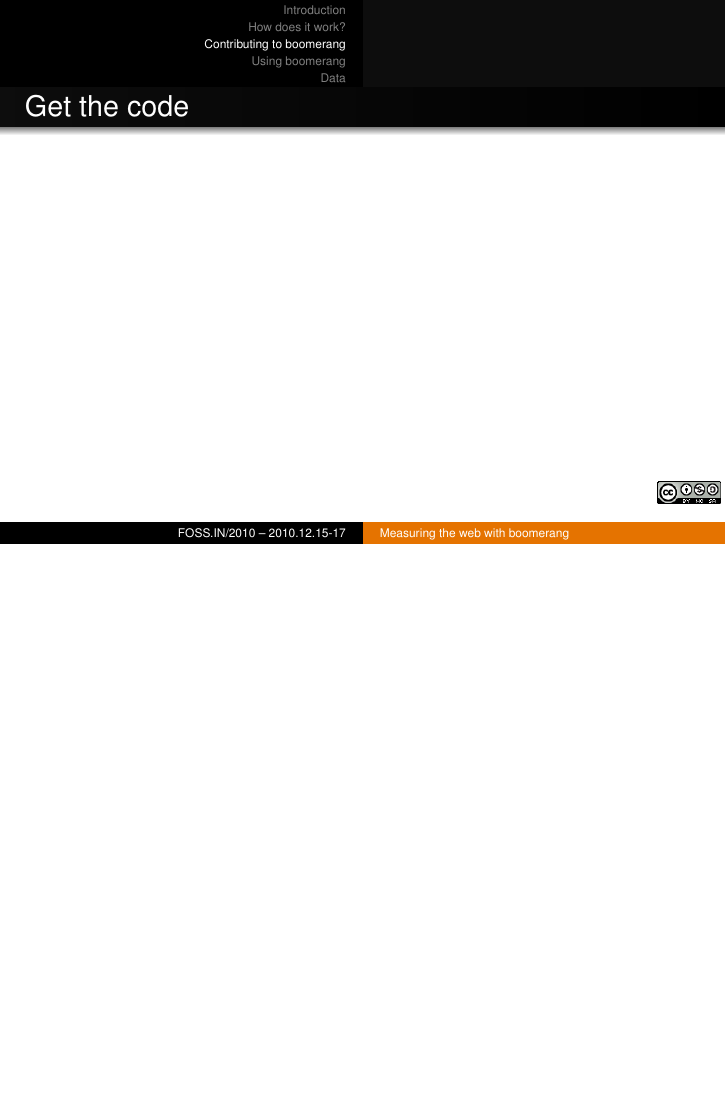
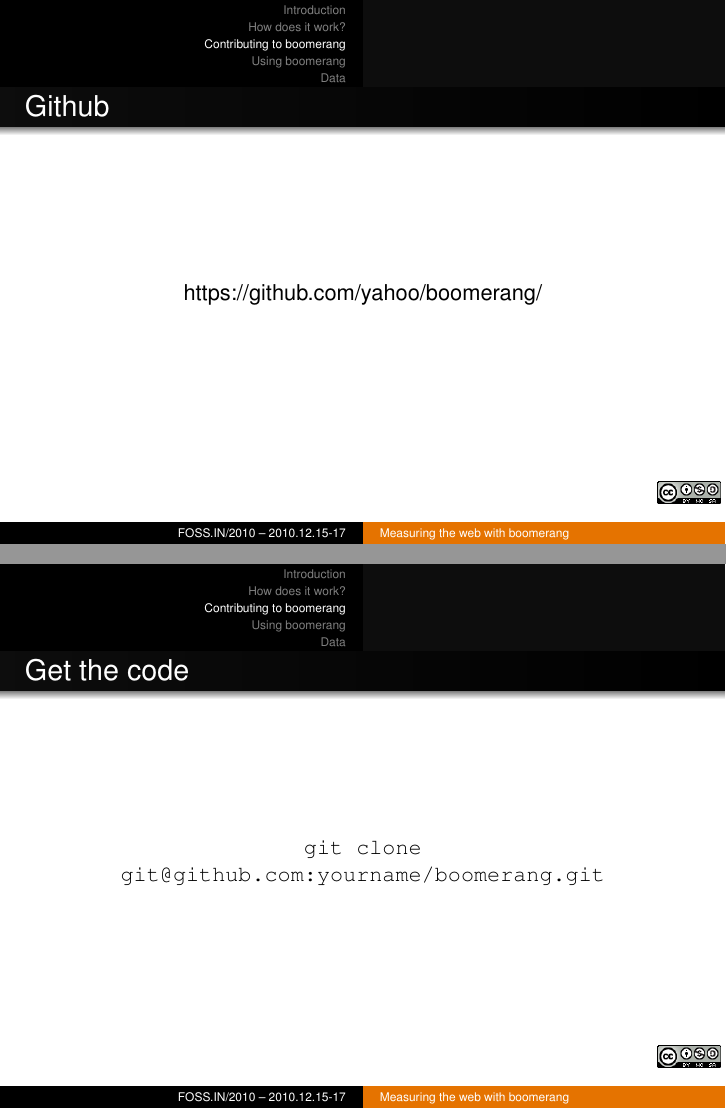
Before and after one commit to bluesmoon/talks, LaTeX slides (web-perf-boomerang/foss-in.tex): page 38 of 67 before the commit and pages 37 and 39 of 68 after it, the two joined at a grey line, the shorter picture padded with empty space. Compiled offline with pdfLaTeX.

Commit message:
add details about forking and pulling

```diff
--- a/web-perf-boomerang/foss-in.tex
+++ b/web-perf-boomerang/foss-in.tex
@@ -285,13 +285,34 @@
 \section{Contributing to boomerang}
 
 \begin{frame}{Github}
+\begin{center}
+\href{https://github.com/yahoo/boomerang/}{https://github.com/yahoo/boomerang/}
+\end{center}
 \end{frame}
 
+\setbeamertemplate{background}{
+  \parbox[c][\paperheight]{\paperwidth}{
+    \vfill \hfill \pgfimage[height=.9\paperheight]{fork-project}
+  }
+}
 \begin{frame}{Get the code}
 \end{frame}
+\setbeamertemplate{background}{}
 
+\begin{frame}{Get the code}
+  \begin{center}
+  \texttt{git clone git@github.com:yourname/boomerang.git}
+  \end{center}
+\end{frame}
+
+\setbeamertemplate{background}{
+  \parbox[c][\paperheight]{\paperwidth}{
+    \vfill \hfill \pgfimage[height=.9\paperheight]{pull-request}
+  }
+}
 \begin{frame}{Submit code}
 \end{frame}
+\setbeamertemplate{background}{}
 
 \begin{frame}{boomerang.js}
 \end{frame}
```
